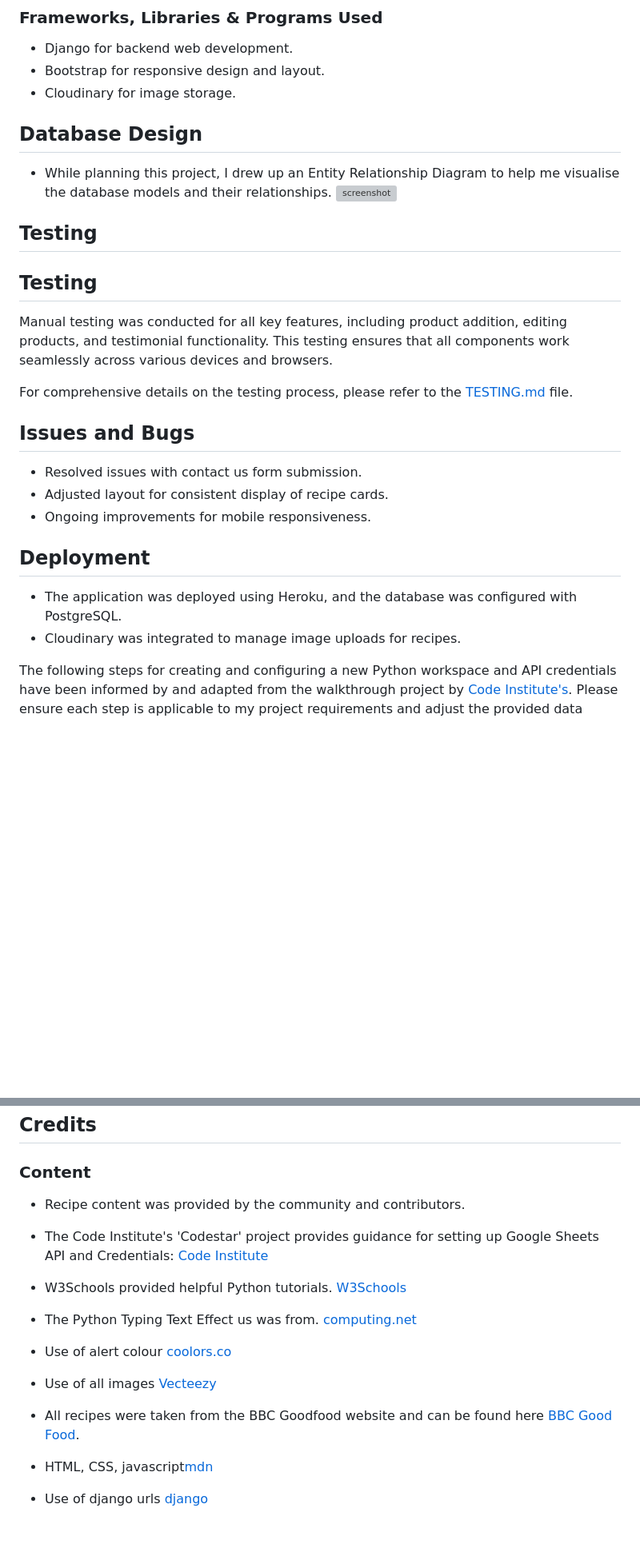
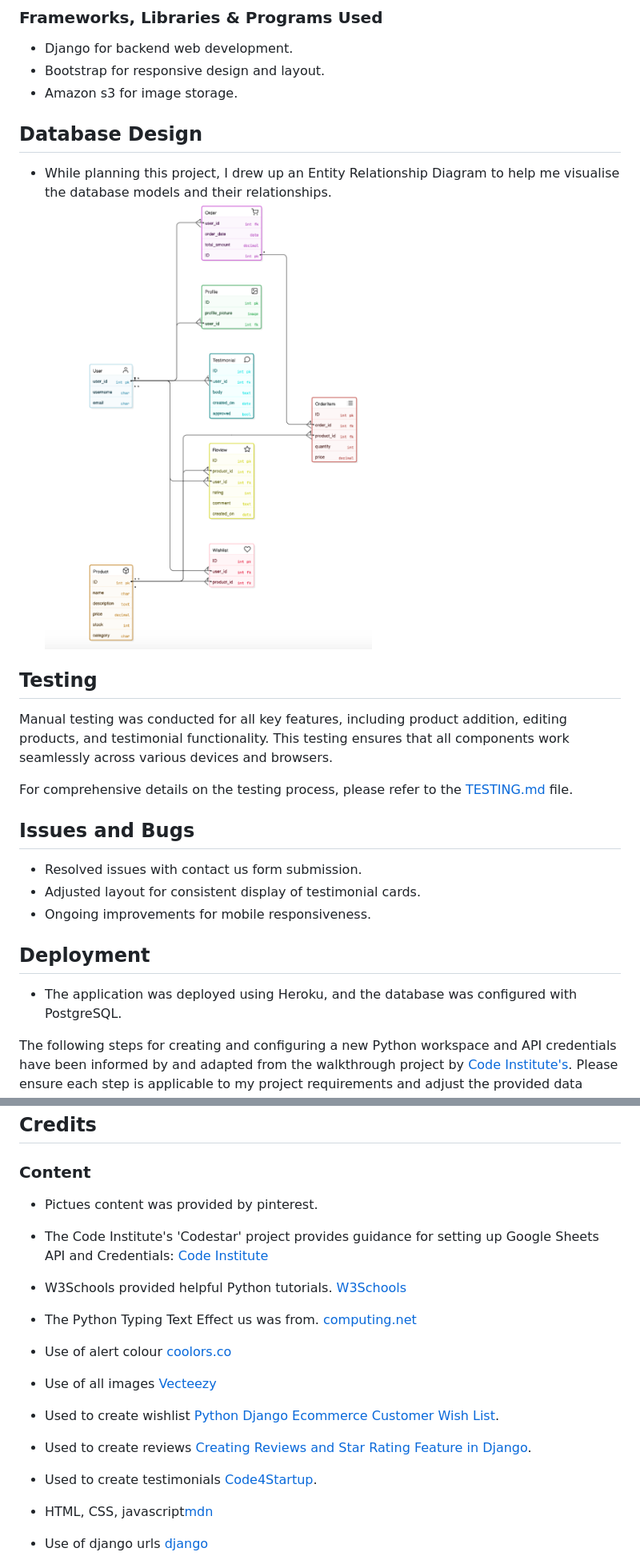
Before and after one commit to Tenda-M/Bake-Boutique, a Markdown page: README.md, 2 parts joined by grey strips. Shown: that part at 80% size. Drawn GitHub-style; pictures changed too: documentation/design_images/database.png (added); blank space fills up the shorter version; grey boxes are pictures that could not be loaded.

```diff
--- a/README.md
+++ b/README.md
@@ -323,15 +323,13 @@ The wishlist feature allows registered users to save products they are intereste
 ### Frameworks, Libraries & Programs Used
 - Django for backend web development.
 - Bootstrap for responsive design and layout.
-- Cloudinary for image storage.
+- Amazon s3 for image storage.
 
 ## Database Design
 - While planning this project, I drew up an Entity Relationship Diagram to help me visualise the database models and their relationships.
 ![screenshot](documentation/design_images/database.png)
 
 ## Testing
-## Testing
-
 Manual testing was conducted for all key features, including product addition, editing products, and testimonial functionality. This testing ensures that all components work seamlessly across various devices and browsers.
 
 For comprehensive details on the testing process, please refer to the [TESTING.md](documentation/TESTING.md) file.
@@ -339,12 +337,11 @@ For comprehensive details on the testing process, please refer to the [TESTING.m
 
 ## Issues and Bugs
 - Resolved issues with contact us form submission.
-- Adjusted layout for consistent display of recipe cards.
+- Adjusted layout for consistent display of testimonial cards.
 - Ongoing improvements for mobile responsiveness.
 
 ## Deployment
 - The application was deployed using Heroku, and the database was configured with PostgreSQL.
-- Cloudinary was integrated to manage image uploads for recipes.
 
 The following steps for creating and configuring a new Python workspace and API credentials have been informed by and adapted from the walkthrough project by [Code Institute's](https://codeinstitute.net/ie/). Please ensure each step is applicable to my project requirements and adjust the provided data accordingly.
 
@@ -498,7 +495,7 @@ A local clone of this repository can be made on GitHub. Please follow the below
 
 ## Credits
 ### Content
-- Recipe content was provided by the community and contributors.
+- Pictues content was provided by pinterest.
 
 - The Code Institute's 'Codestar' project provides guidance for setting up Google Sheets API and Credentials: [Code Institute](https://codeinstitute.net/ie/)
 
@@ -510,7 +507,11 @@ A local clone of this repository can be made on GitHub. Please follow the below
 
 - Use of all images [Vecteezy](https://www.vecteezy.com)
 
-- All recipes were taken from the BBC Goodfood website and can be found here [BBC Good Food](https://www.bbc.co.uk/food).
+- Used to create wishlist [Python Django Ecommerce Customer Wish List](https://www.youtube.com/watch?v=OgA0TTKAtqQ).
+
+- Used to create reviews [Creating Reviews and Star Rating Feature in Django](https://www.youtube.com/watch?v=UgEVC7oJDHI).
+
+- Used to create testimonials [Code4Startup](https://code4startup.com/lessons/basic-django-create-testimonial-page-714/).
 
 - HTML, CSS, javascript[mdn](https://developer.mozilla.org/en-US/docs/Web/HTML/Element/input/email)
 
```
Also changed, not shown: other parts of README.md (+5 -5 lines), documentation/TESTING.md (+3 -6 lines), 11 other files.
